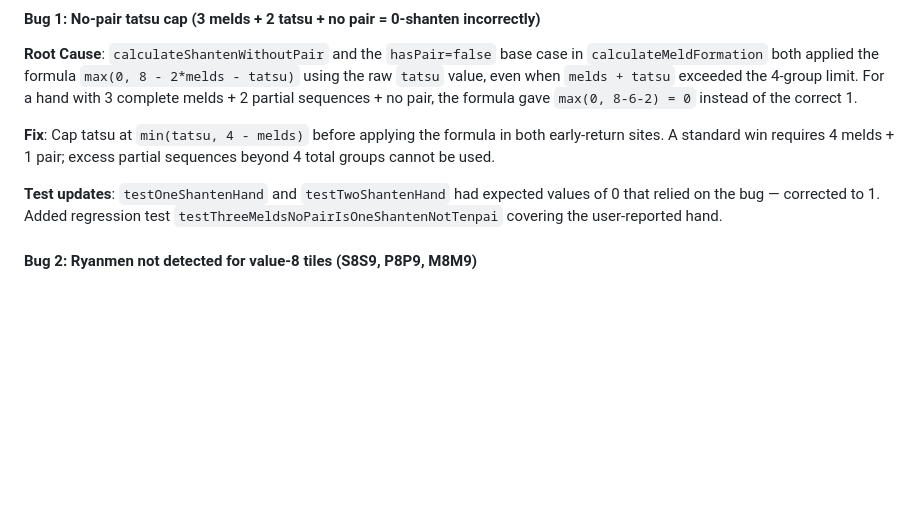
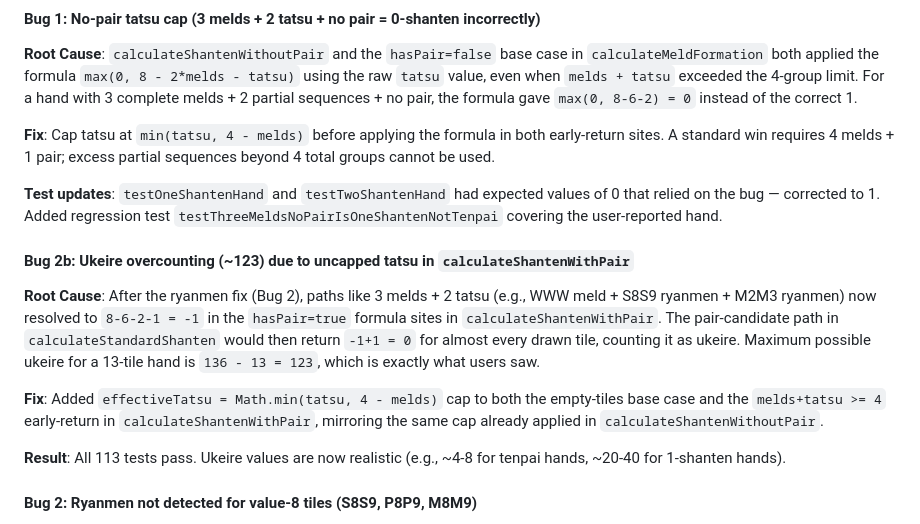
Before and after one commit to Aeredux/MahjongSolver, a Markdown page: docs/dev-journey.md, the part around the change. Drawn GitHub-style; blank space fills up the shorter version.

Commit message:
Update dev-journey: document ukeire overcounting bug (Bug 2b)

```diff
--- a/docs/dev-journey.md
+++ b/docs/dev-journey.md
@@ -16,6 +16,13 @@ Three inter-related bugs found while testing the hand S1-S9 + M2M3 + WWW:
 **Fix**: Cap tatsu at `min(tatsu, 4 - melds)` before applying the formula in both early-return sites. A standard win requires 4 melds + 1 pair; excess partial sequences beyond 4 total groups cannot be used.
 
 **Test updates**: `testOneShantenHand` and `testTwoShantenHand` had expected values of 0 that relied on the bug — corrected to 1. Added regression test `testThreeMeldsNoPairIsOneShantenNotTenpai` covering the user-reported hand.
+
+#### Bug 2b: Ukeire overcounting (~123) due to uncapped tatsu in `calculateShantenWithPair`
+**Root Cause**: After the ryanmen fix (Bug 2), paths like 3 melds + 2 tatsu (e.g., WWW meld + S8S9 ryanmen + M2M3 ryanmen) now resolved to `8-6-2-1 = -1` in the `hasPair=true` formula sites in `calculateShantenWithPair`. The pair-candidate path in `calculateStandardShanten` would then return `-1+1 = 0` for almost every drawn tile, counting it as ukeire. Maximum possible ukeire for a 13-tile hand is `136 - 13 = 123`, which is exactly what users saw.
+
+**Fix**: Added `effectiveTatsu = Math.min(tatsu, 4 - melds)` cap to both the empty-tiles base case and the `melds+tatsu >= 4` early-return in `calculateShantenWithPair`, mirroring the same cap already applied in `calculateShantenWithoutPair`.
+
+**Result**: All 113 tests pass. Ukeire values are now realistic (e.g., ~4-8 for tenpai hands, ~20-40 for 1-shanten hands).
 
 #### Bug 2: Ryanmen not detected for value-8 tiles (S8S9, P8P9, M8M9)
 **Root Cause**: The sequence-forming block in `calculateMeldFormation` was gated by `firstType.getValue() <= 7`, which blocked ryanmen detection for S8S9 (S8 starts at value 8). After discarding S7, the S8S9 stub was silently discarded as two isolated tiles instead of being counted as a tatsu. This caused discard-S7 to show worse (and asymmetric) ukeire compared to the mirror discard-S3.
```
